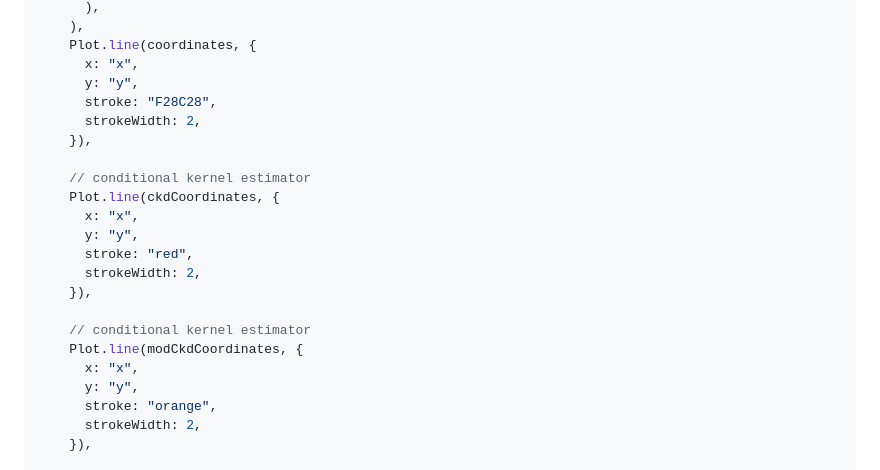
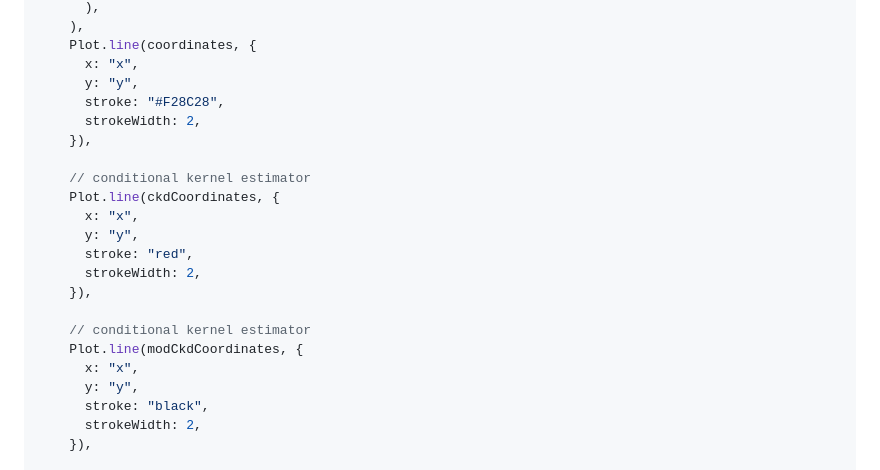
Before and after one commit to lsdyi/vcd_observable, a Markdown page: src/density_estimate.md, the part around the change. Drawn GitHub-style.

Commit message:
fix: color missing

```diff
--- a/src/density_estimate.md
+++ b/src/density_estimate.md
@@ -294,7 +294,7 @@ const pdfplot = Plot.plot({
     Plot.line(coordinates, {
       x: "x",
       y: "y",
-      stroke: "F28C28",
+      stroke: "#F28C28",
       strokeWidth: 2,
     }),
 
@@ -310,7 +310,7 @@ const pdfplot = Plot.plot({
     Plot.line(modCkdCoordinates, {
       x: "x",
       y: "y",
-      stroke: "orange",
+      stroke: "black",
       strokeWidth: 2,
     }),
 
```
